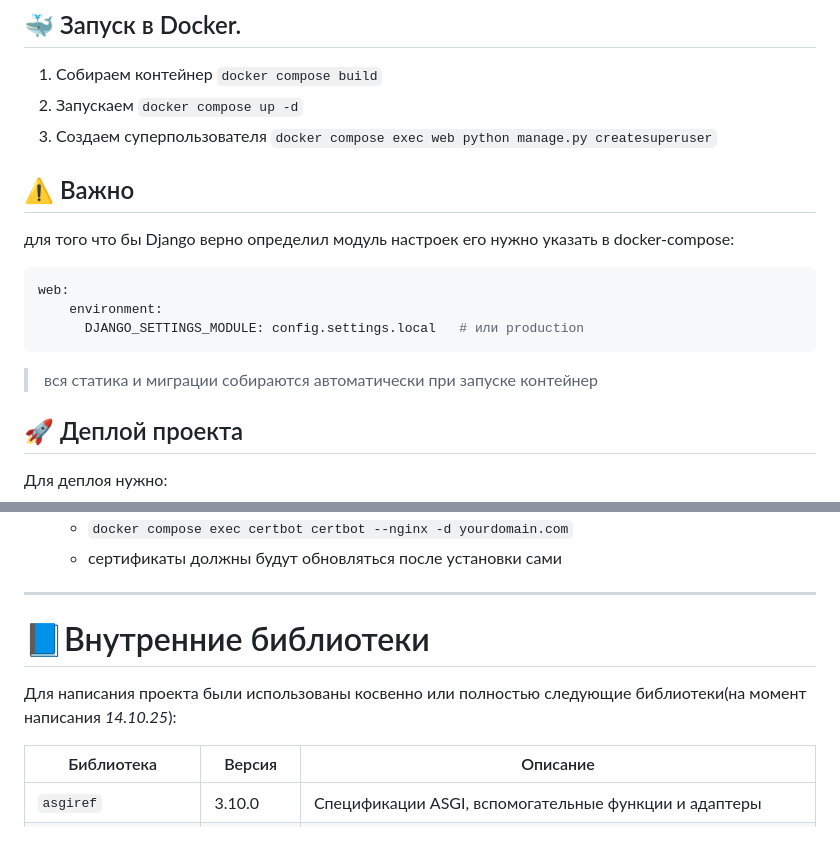
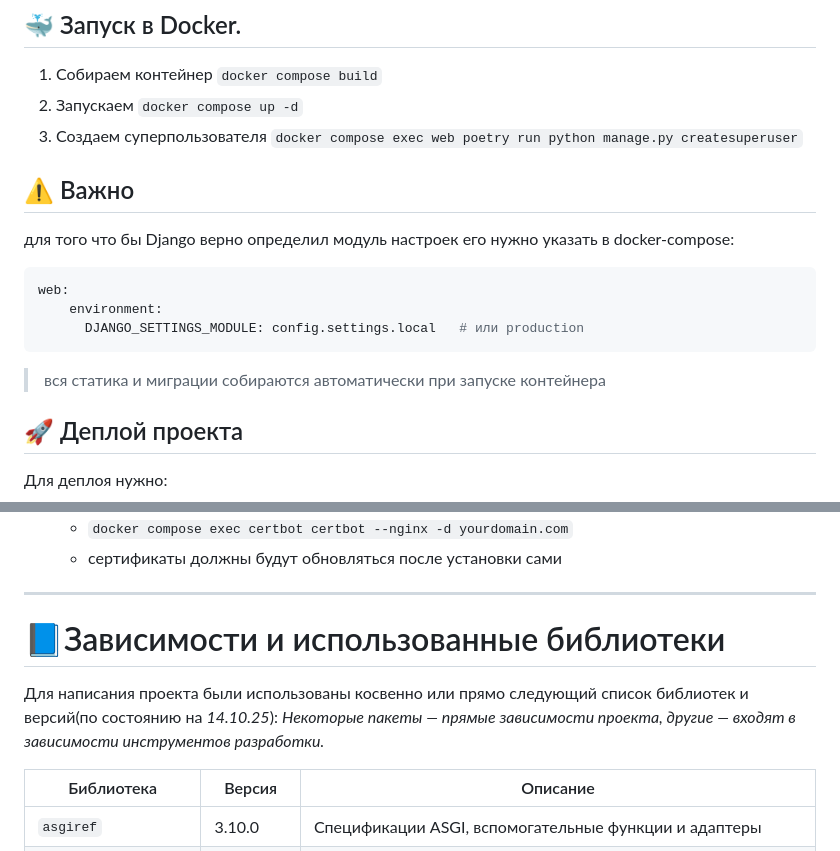
Before and after one commit to Haelad/Goodfood, a Markdown page: README.md, 2 parts joined by grey strips. GitHub-like rendering.

````diff
--- a/README.md
+++ b/README.md
@@ -119,7 +119,7 @@ DEFAULT_FROM_EMAIL=EMAIL_HOST_USER
 2. Запускаем
 	 `docker compose up -d`
 3. Создаем суперпользователя
-	`docker compose exec web python manage.py createsuperuser`
+	`docker compose exec web poetry run python manage.py createsuperuser`
 
 ## ⚠️ Важно
 
@@ -130,7 +130,7 @@ web:
 	environment:
 	  DJANGO_SETTINGS_MODULE: config.settings.local   # или production
 ```
->вся статика и миграции собираются автоматически при запуске контейнер
+>вся статика и миграции собираются автоматически при запуске контейнера
 
 
 ## 🚀 Деплой проекта
@@ -146,9 +146,10 @@ web:
 	- `docker compose exec certbot certbot --nginx -d yourdomain.com`
 	- сертификаты должны будут обновляться после установки сами
 ----
-# 📘Внутренние библиотеки
+# 📘Зависимости и использованные библиотеки
 
-Для написания проекта были использованы косвенно или полностью следующие библиотеки(на момент написания *14.10.25*):
+Для написания проекта были использованы косвенно или прямо следующий список библиотек и версий(по состоянию на *14.10.25*):
+*Некоторые пакеты — прямые зависимости проекта, другие — входят в зависимости инструментов разработки.*
 
 | Библиотека                | Версия    | Описание                                                                                         |
 | ------------------------- | --------- | ------------------------------------------------------------------------------------------------ |
````
Also changed, not shown: other parts of README.md (+16 -16 lines).
